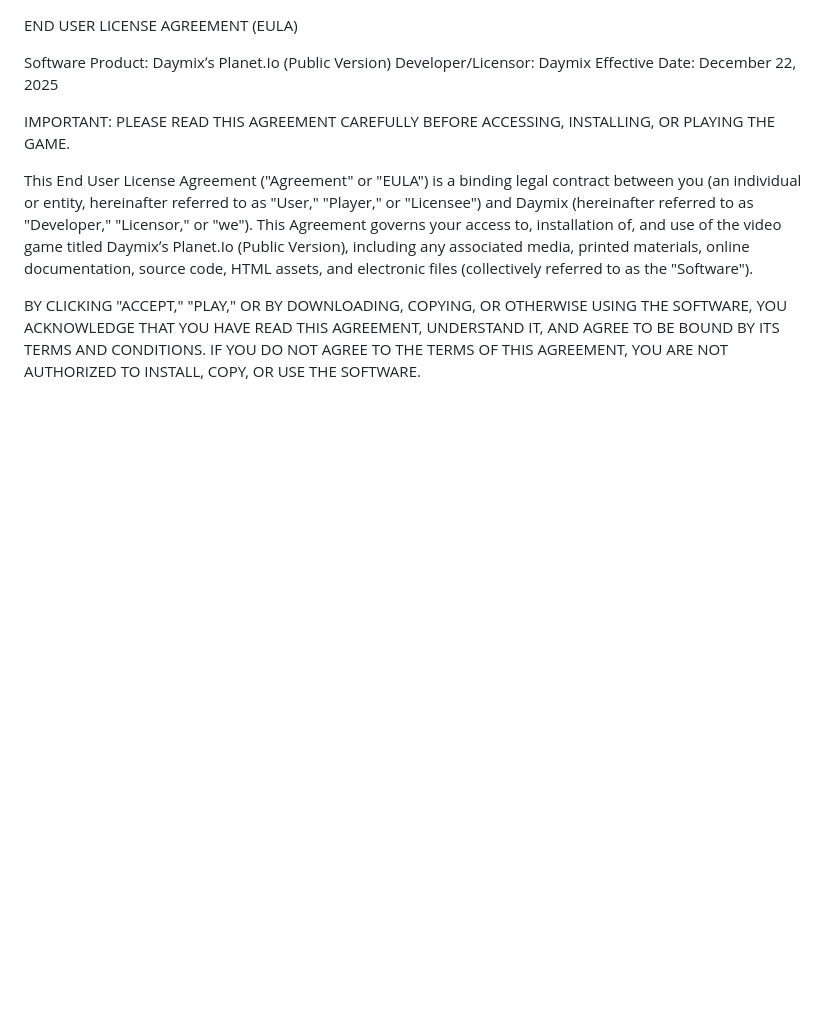
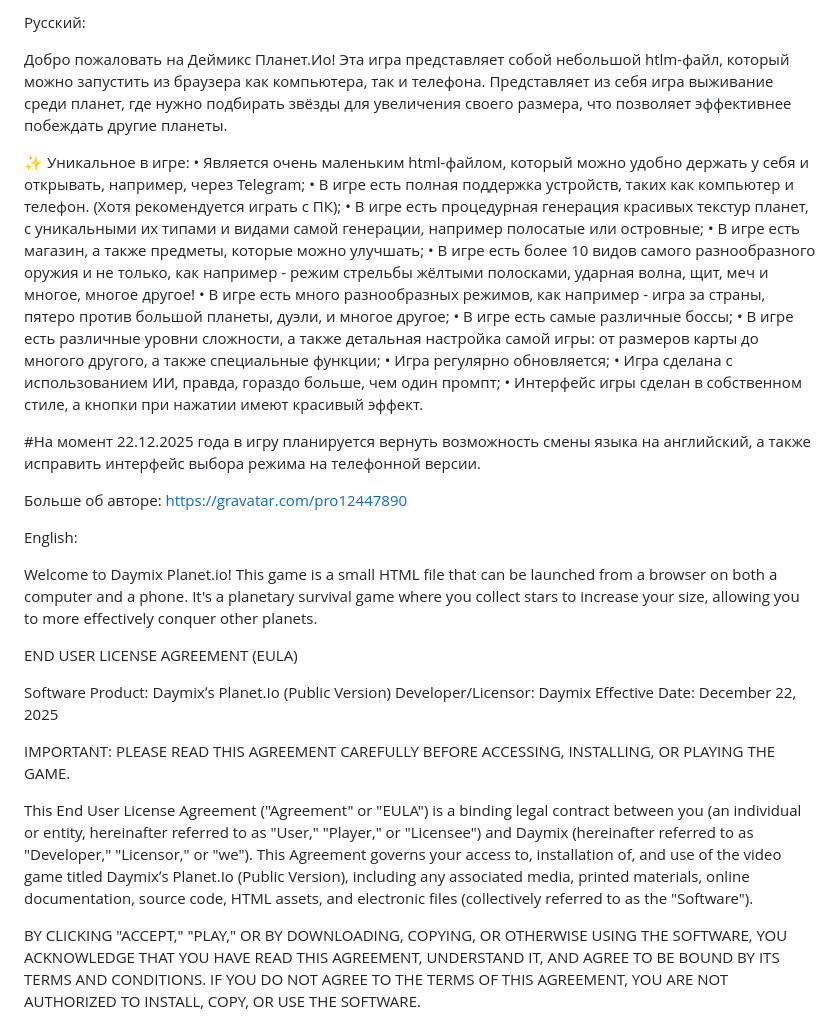
Before and after one commit to Pro12447890/Daymix-s-Planet.Io-Public-Version, a Markdown page: README.md, the part around the change. Rendered like a GitHub page; blank space fills up the shorter version.

```diff
--- a/README.md
+++ b/README.md
@@ -1,3 +1,31 @@
+Русский:
+
+Добро пожаловать на Деймикс Планет.Ио! Эта игра представляет собой небольшой htlm-файл, который можно запустить из браузера как компьютера, так и телефона.
+Представляет из себя игра выживание среди планет, где нужно подбирать звёзды для увеличения своего размера, что позволяет эффективнее побеждать другие планеты.
+
+✨ Уникальное в игре:
+• Является очень маленьким html-файлом, который можно удобно держать у себя и открывать, например, через Telegram;
+• В игре есть полная поддержка устройств, таких как компьютер и телефон. (Хотя рекомендуется играть с ПК);
+• В игре есть процедурная генерация красивых текстур планет, с уникальными их типами и видами самой генерации, например полосатые или островные;
+• В игре есть магазин, а также предметы, которые можно улучшать;
+• В игре есть более 10 видов самого разнообразного оружия и не только, как например - режим стрельбы жёлтыми полосками, ударная волна, щит, меч и многое, многое другое!
+• В игре есть много разнообразных режимов, как например - игра за страны, пятеро против большой планеты, дуэли, и многое другое;
+• В игре есть самые различные боссы;
+• В игре есть различные уровни сложности, а также детальная настройка самой игры: от размеров карты до многого другого, а также специальные функции;
+• Игра регулярно обновляется;
+• Игра сделана с использованием ИИ, правда, гораздо больше, чем один промпт;
+• Интерфейс игры сделан в собственном стиле, а кнопки при нажатии имеют красивый эффект.
+
+#На момент 22.12.2025 года в игру планируется вернуть возможность смены языка на английский, а также исправить интерфейс выбора режима на телефонной версии.
+
+Больше об авторе: https://gravatar.com/pro12447890
+
+English:
+
+Welcome to Daymix Planet.io! This game is a small HTML file that can be launched from a browser on both a computer and a phone.
+It's a planetary survival game where you collect stars to increase your size, allowing you to more effectively conquer other planets.
+
+
 END USER LICENSE AGREEMENT (EULA)
 
 Software Product: Daymixʼs Planet.Io (Public Version)
```
